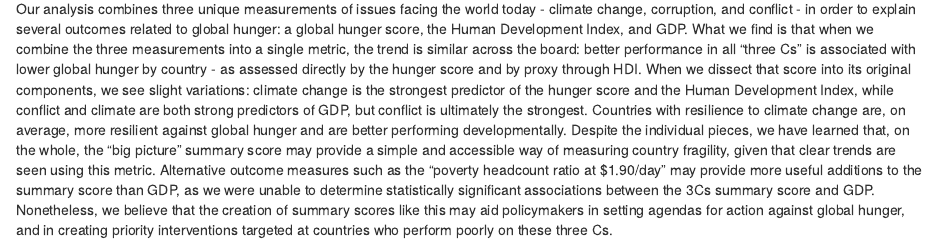
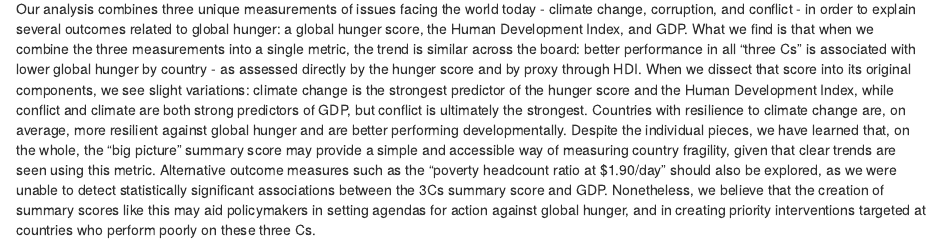
Before and after one commit to jnpaulson/DataScienceFinalProject, an R Markdown document (final_project.Rmd): the page in a window 1100 px wide, from 1310 px down. Rendered offline with R 4.5, knitr and Pandoc, with nearby package versions; some code elsewhere in the file could not run offline.

Commit message:
Update final_project.Rmd

```diff
--- a/final_project.Rmd
+++ b/final_project.Rmd
@@ -554,4 +554,4 @@ summary(fit)
 
 #Final Analysis
 
-Our analysis combines three unique measurements of issues facing the world today - climate change, corruption, and conflict - in order to explain several outcomes related to global hunger: a global hunger score, the Human Development Index, and GDP. What we find is that when we combine the three measurements into a single metric, the trend is similar across the board: better performance in all "three Cs" is associated with lower global hunger by country - as assessed directly by the hunger score and by proxy through HDI. When we dissect that score into its original components, we see slight variations: climate change is the strongest predictor of the hunger score and the Human Development Index, while conflict and climate are both strong predictors of GDP, but conflict is ultimately the strongest. Countries with resilience to climate change are, on average, more resilient against global hunger and are better performing developmentally. Despite the individual pieces, we have learned that, on the whole, the "big picture" summary score may provide a simple and accessible way of measuring country fragility, given that clear trends are seen using this metric. Alternative outcome measures such as the "poverty headcount ratio at $1.90/day" may provide more useful additions to the summary score than GDP, as we were unable to determine statistically significant associations between the 3Cs summary score and GDP. Nonetheless, we believe that the creation of summary scores like this may aid policymakers in setting agendas for action against global hunger, and in creating priority interventions targeted at countries who perform poorly on these three Cs.
+Our analysis combines three unique measurements of issues facing the world today - climate change, corruption, and conflict - in order to explain several outcomes related to global hunger: a global hunger score, the Human Development Index, and GDP. What we find is that when we combine the three measurements into a single metric, the trend is similar across the board: better performance in all "three Cs" is associated with lower global hunger by country - as assessed directly by the hunger score and by proxy through HDI. When we dissect that score into its original components, we see slight variations: climate change is the strongest predictor of the hunger score and the Human Development Index, while conflict and climate are both strong predictors of GDP, but conflict is ultimately the strongest. Countries with resilience to climate change are, on average, more resilient against global hunger and are better performing developmentally. Despite the individual pieces, we have learned that, on the whole, the "big picture" summary score may provide a simple and accessible way of measuring country fragility, given that clear trends are seen using this metric. Alternative outcome measures such as the "poverty headcount ratio at $1.90/day" should also be explored, as we were unable to detect statistically significant associations between the 3Cs summary score and GDP. Nonetheless, we believe that the creation of summary scores like this may aid policymakers in setting agendas for action against global hunger, and in creating priority interventions targeted at countries who perform poorly on these three Cs.
```
